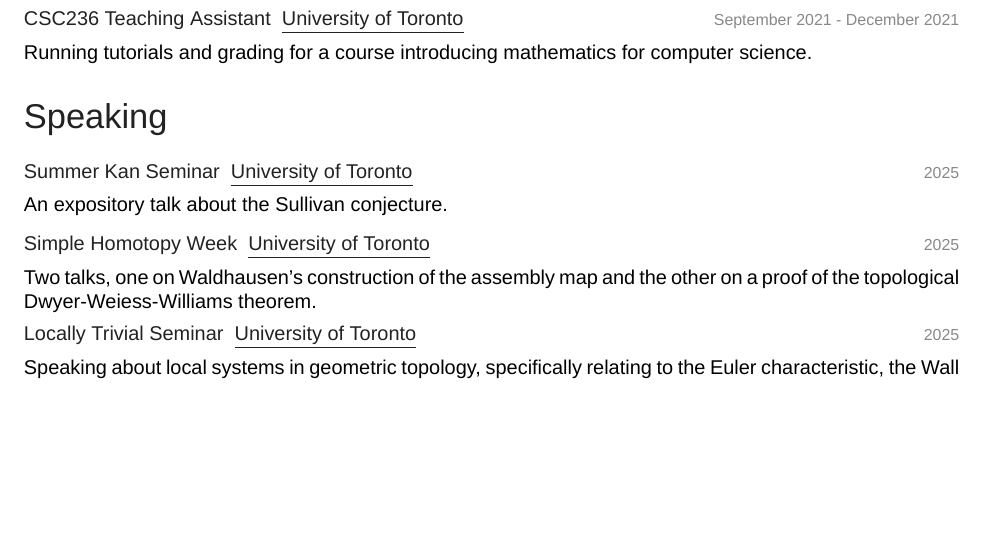
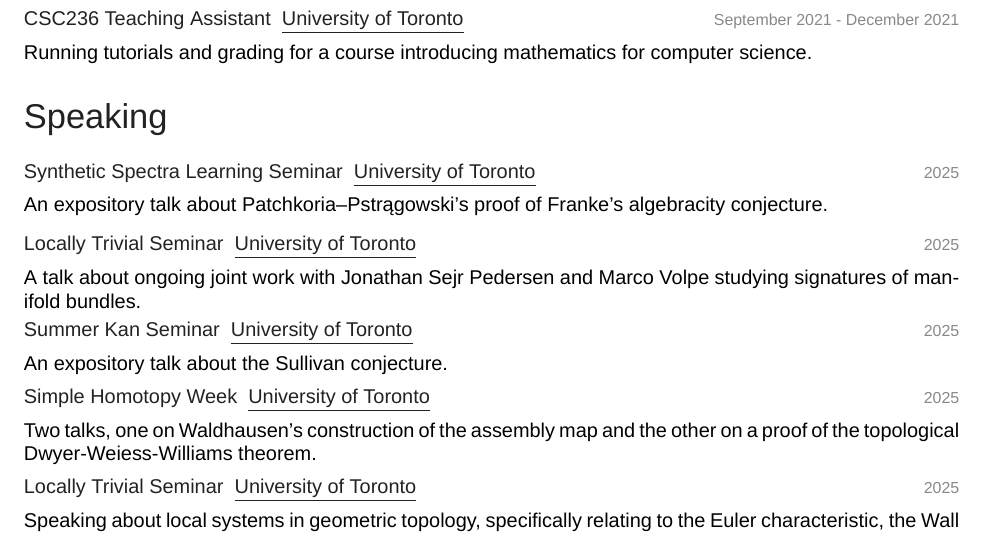
Before and after one commit to SachaGoldman/CV, a LaTeX CV (CV.tex): part of page 2 of 3, cut so that both start at the same text, the shorter picture padded with empty space. Compiled offline with XeLaTeX; a missing font is replaced by an installed copy or a similar font.

Commit message:
added some talks

```diff
--- a/CV.tex
+++ b/CV.tex
@@ -193,6 +193,20 @@
 \vspace{1mm}
 
 \entry
+{Synthetic Spectra Learning Seminar \ {\normalfont \underline{University of Toronto}}}
+{2025}
+{ ~ \vspace{-2.5mm}
+
+An expository talk about Patchkoria--Pstr\k{a}gowski's proof of Franke's algebracity conjecture.}
+
+\entry
+{Locally Trivial Seminar \ {\normalfont \underline{University of Toronto}}}
+{2025}
+{ ~ \vspace{-2.5mm}
+
+A talk about ongoing joint work with Jonathan Sejr Pedersen and Marco Volpe studying signatures of manifold bundles.}
+
+\entry
 {Summer Kan Seminar \ {\normalfont \underline{University of Toronto}}}
 {2025}
 { ~ \vspace{-2.5mm}
```
Also changed, not shown: CV.pdf.
